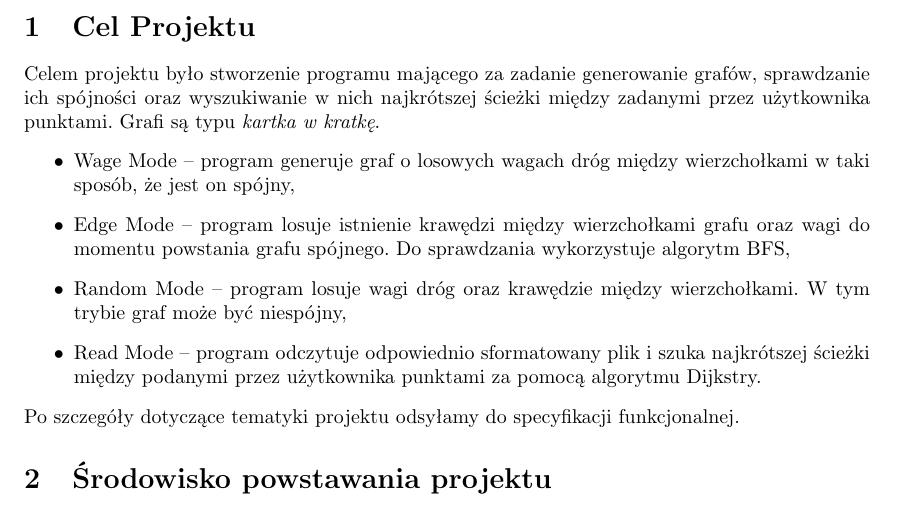
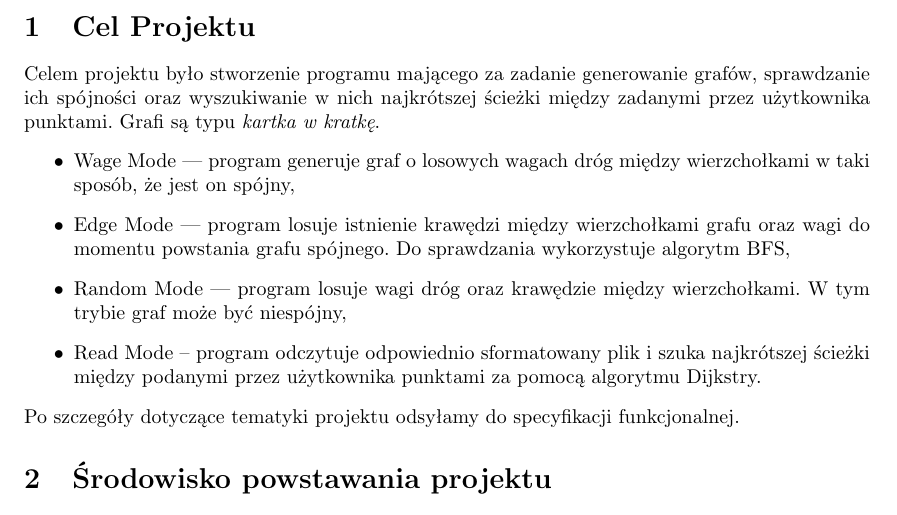
Before and after one commit to SikorskiSebastian/Grapher-Java, a LaTeX document (documentacy/Report/spr.tex): part of page 4 of 9, cut so that both start at the same text. The pictures show the PDF file documentacy/Report/spr.pdf that the author committed with the source.

Commit message:
Mniejsze poprawki

```diff
--- a/documentacy/Report/spr.tex
+++ b/documentacy/Report/spr.tex
@@ -72,30 +72,30 @@
 \fancyhf{}
 \lhead{Sprawozdanie grapher(Java)}
 \rhead{Szymon Półtorak i Sebastian Sikorski}
-\cfoot{Strona \thepage \hspace{1pt} z \pageref{LastPage}}
+\cfoot{Strona \thepage \hspace{1pt} z~\pageref{LastPage}}
 
 \fancypagestyle{plain}{
     \lhead{Sprawozdanie grapher(Java)}
     \rhead{Szymon Półtorak, Sebastian Sikorski}
-    \cfoot{Strona \thepage \hspace{1pt} z \pageref{LastPage}}
+    \cfoot{Strona \thepage \hspace{1pt} z~\pageref{LastPage}}
 }
 \tableofcontents
 \newpage
 
-\section{Cel Projektu}
+\section{Cel Projektu}\label{sec:cel-projektu}
 Celem projektu było stworzenie programu mającego za zadanie generowanie grafów, sprawdzanie ich spójności oraz wyszukiwanie w nich najkrótszej ścieżki między zadanymi przez użytkownika punktami.
 Grafi są typu \textit{kartka w kratkę}.
     \begin{itemize}
-        \item Wage Mode – program generuje graf o losowych wagach dróg między wierzchołkami w taki sposób, że jest on spójny,
-        \item Edge Mode – program losuje istnienie krawędzi między wierzchołkami grafu oraz wagi do momentu powstania
+        \item Wage Mode –- program generuje graf o losowych wagach dróg między wierzchołkami w taki sposób, że jest on spójny,
+        \item Edge Mode –- program losuje istnienie krawędzi między wierzchołkami grafu oraz wagi do momentu powstania
         grafu spójnego. Do sprawdzania wykorzystuje algorytm BFS,
-        \item Random Mode – program losuje wagi dróg oraz krawędzie między wierzchołkami. W tym trybie graf może być niespójny,
+        \item Random Mode –- program losuje wagi dróg oraz krawędzie między wierzchołkami. W tym trybie graf może być niespójny,
         \item Read Mode -- program odczytuje odpowiednio sformatowany plik i szuka najkrótszej ścieżki
         między podanymi przez użytkownika punktami za pomocą algorytmu Dijkstry.
     \end{itemize}
     Po szczegóły dotyczące tematyki projektu odsyłamy do specyfikacji funkcjonalnej.
 
-\section{Środowisko powstawania projektu}
+\section{Środowisko powstawania projektu}\label{sec:środowisko-powstawania-projektu}
 Poniżej przedstawiamy środowisko powstania programu, czyli wykorzystane przez nas technologie.
     \newline \begin{tabularx}{\textwidth}{ l|l }
         \hline Nazwa & Wersja \\
@@ -253,28 +254,32 @@ Poniżej przedstawiamy diagram klas pokazujący zależności między klasami w n
 
 \newpage
 
-\section{Wywołania programu}
+\section{Wywołania programu}\label{sec:wywołania-programu}
 
-\section{Przeprowadzone testy}
 
-\section{Zmiany względem specyfikacji}
-\subsection{Klasy i Diagram klas}
+\section{Przeprowadzone testy}\label{sec:przeprowadzone-testy}
 
-\subsection{Obsługa błędów}
 
-\section{Podsumowanie współpracy}
+\section{Zmiany względem specyfikacji}\label{sec:zmiany-względem-specyfikacji}
+
+\subsection{Klasy i Diagram klas}\label{subsec:klasy-i-diagram-klas}
+
+\subsection{Obsługa błędów}\label{subsec:obsługa-błędów}
+
+
+\section{Podsumowanie współpracy}\label{sec:podsumowanie-współpracy}
 Współpraca podczas projektu obyła się bez znaczących problemów oraz przebiegała efektywnie.
 Dzięki ciągłemu kontaktowi mogliśmy dyskutować nasze pomysły na zmiany działania programu oraz jego wyglądu.
 W kontrolowaniu zmian pomagał nam system kontroli wersji \textit{git}, który pomagał na bezproblemową pracę z repozytorium oraz wprowadzanie w nim zmian.
 
-\section{Podsumowanie Projektu}
+\section{Podsumowanie Projektu}\label{sec:podsumowanie-projektu}
 Projekt \textit{grapher} był realizowany od 14.04.2022r do 02.06.2022r. W ramach jego powstała dokumentacja projektu, czyli
 specyfikacja funkcjonalna, implementacja oraz niniejsze sprawozdanie. Oczywiście powstał również sam projekt, który posiada graficzny interfejs uzytkownika.
 Program umożliwia generowanie grafu w trzech trybach oraz czytanie grafu z możliwością szukania najkrótszej ścieżki między wierzchołkami zadanymi przez użytkownika.
 Sam sposób wyświetlania ścieżki działa w dwóch trybach jeden pokazuje samą ścieżkę, a drugi pokazuje wagę przejść między wierzchołkami. Program został przetestowany za pomocą testów
 jednostkowych z wykorzystaniem framework'u JUnit.
 
-\section{Wnioski}
+\section{Wnioski}\label{sec:wnioski}
 Projekt ten wymagał od nas wiele wysiłku, ponieważ musieliśmy nauczyć się nowych konceptów takich jak przede wszystkim
 programowanie obiektowe. Wymagał on od nas naszej pierwszej pracy z projektowaniem graficznego interfejsu użytkownika co było dla nas zupełnie nowym i sporym wyzwaniem.
 To samo tyczy się testowania oprogramowania oraz pracy z programem maven, wymagały one od nas nauki zupełnie nowych technologii i wykorzystanie ich w projekcie wymagało od nas
```
Also changed, not shown: documentacy/Report/spr.pdf, documentacy/Report/spr.tex (27 more changed lines).
